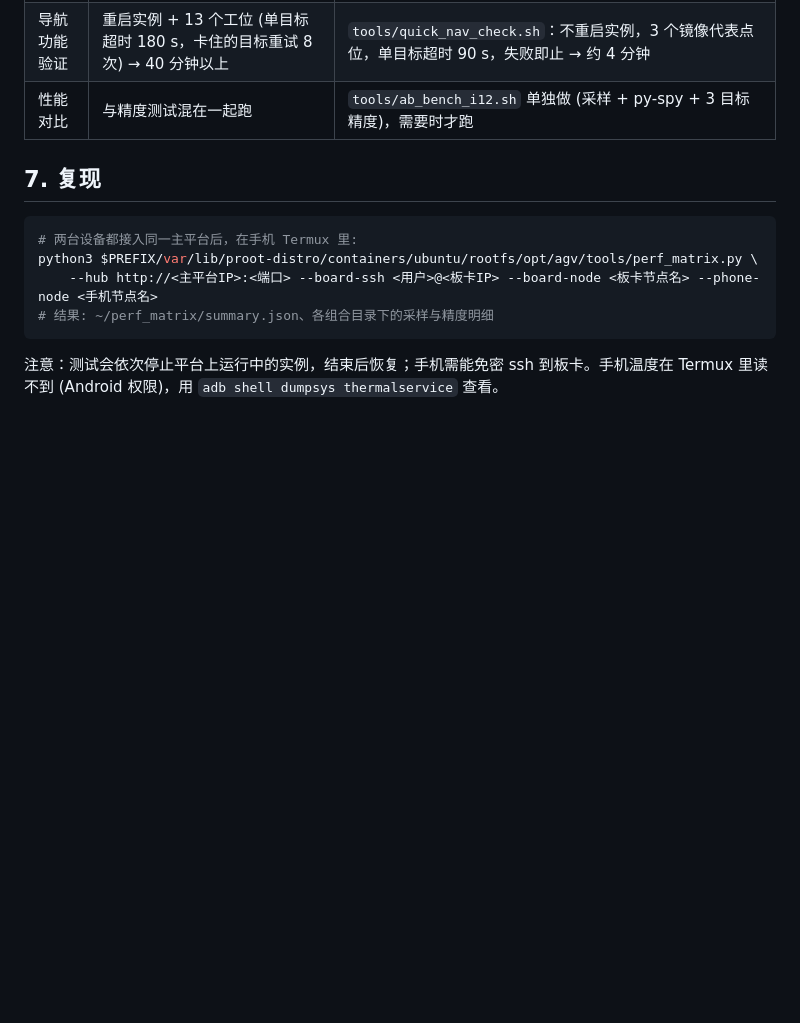
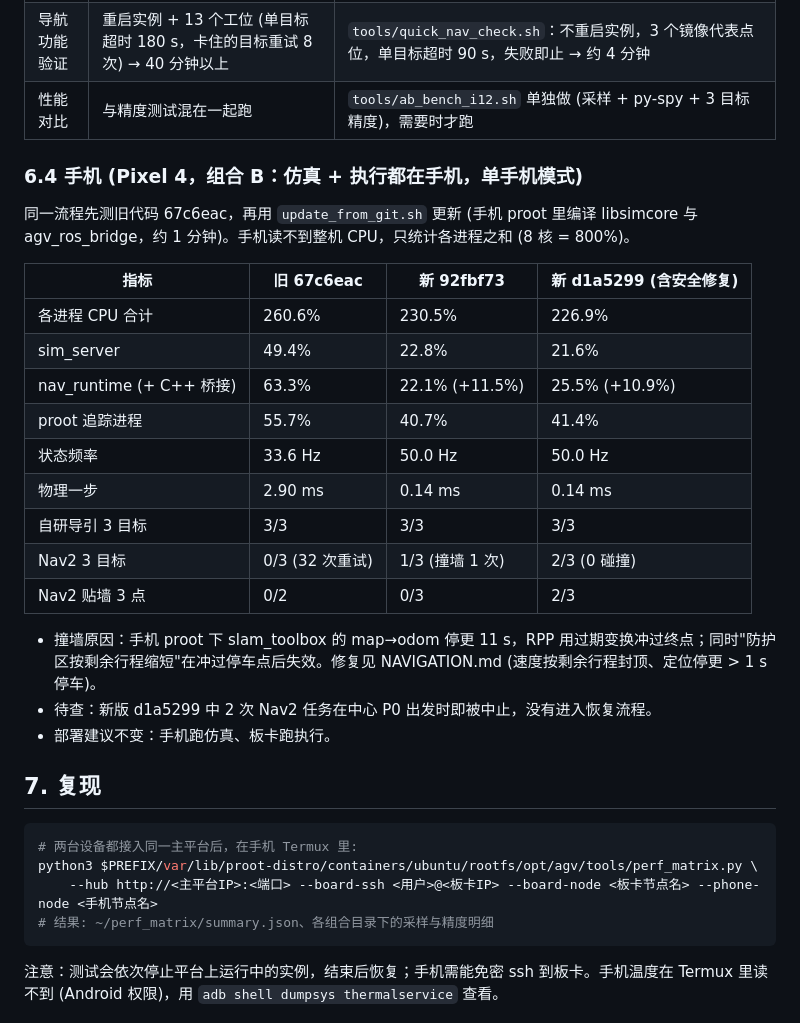
Before and after one commit to doghelWang/agv_sim, a Markdown page: docs/PERFORMANCE.md, the part around the change. Rendered like a GitHub page; blank space fills up the shorter version.

Commit message:
docs: 手机 (组合 B) 新旧对比结果

````diff
--- a/docs/PERFORMANCE.md
+++ b/docs/PERFORMANCE.md
@@ -203,6 +203,26 @@
 | 导航功能验证 | 重启实例 + 13 个工位 (单目标超时 180 s，卡住的目标重试 8 次) → 40 分钟以上 | `tools/quick_nav_check.sh`：不重启实例，3 个镜像代表点位，单目标超时 90 s，失败即止 → 约 4 分钟 |
 | 性能对比 | 与精度测试混在一起跑 | `tools/ab_bench_i12.sh` 单独做 (采样 + py-spy + 3 目标精度)，需要时才跑 |
 
+### 6.4 手机 (Pixel 4，组合 B：仿真 + 执行都在手机，单手机模式)
+
+同一流程先测旧代码 67c6eac，再用 `update_from_git.sh` 更新 (手机 proot 里编译 libsimcore 与 agv_ros_bridge，约 1 分钟)。手机读不到整机 CPU，只统计各进程之和 (8 核 = 800%)。
+
+| 指标 | 旧 67c6eac | 新 92fbf73 | 新 d1a5299 (含安全修复) |
+|---|---|---|---|
+| 各进程 CPU 合计 | 260.6% | 230.5% | 226.9% |
+| sim_server | 49.4% | 22.8% | 21.6% |
+| nav_runtime (+ C++ 桥接) | 63.3% | 22.1% (+11.5%) | 25.5% (+10.9%) |
+| proot 追踪进程 | 55.7% | 40.7% | 41.4% |
+| 状态频率 | 33.6 Hz | 50.0 Hz | 50.0 Hz |
+| 物理一步 | 2.90 ms | 0.14 ms | 0.14 ms |
+| 自研导引 3 目标 | 3/3 | 3/3 | 3/3 |
+| Nav2 3 目标 | 0/3 (32 次重试) | 1/3 (撞墙 1 次) | 2/3 (0 碰撞) |
+| Nav2 贴墙 3 点 | 0/2 | 0/3 | 2/3 |
+
+- 撞墙原因：手机 proot 下 slam_toolbox 的 map→odom 停更 11 s，RPP 用过期变换冲过终点；同时"防护区按剩余行程缩短"在冲过停车点后失效。修复见 NAVIGATION.md (速度按剩余行程封顶、定位停更 > 1 s 停车)。
+- 待查：新版 d1a5299 中 2 次 Nav2 任务在中心 P0 出发时即被中止，没有进入恢复流程。
+- 部署建议不变：手机跑仿真、板卡跑执行。
+
 ## 7. 复现
 
 ```bash
````
